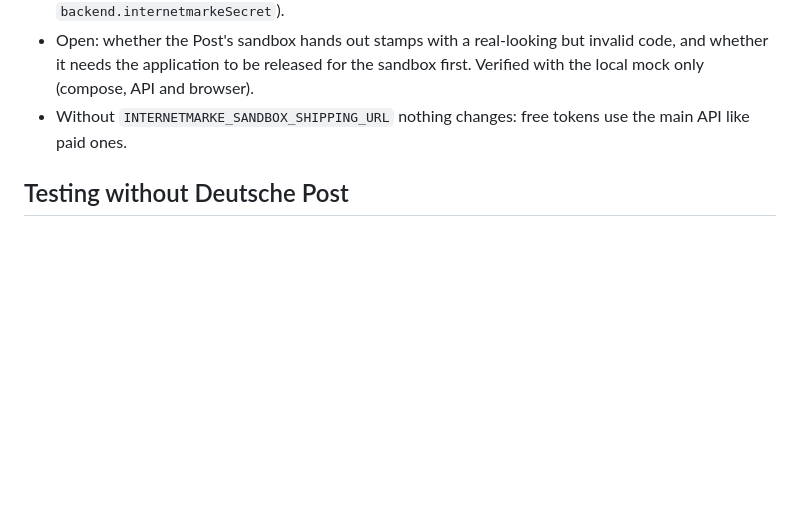
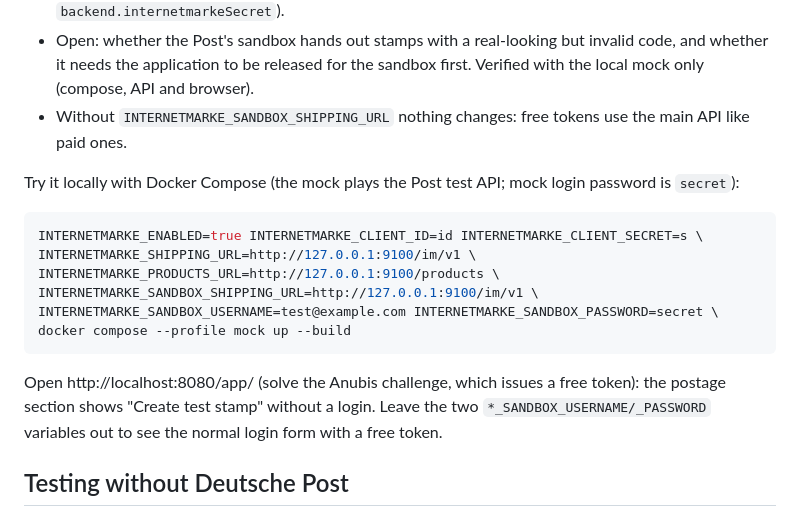
Before and after one commit to maltinapro/pdfcraft, a Markdown page: docs/14-internetmarke-integration.md, the part around the change. Rendered like a GitHub page; blank space fills up the shorter version.

Commit message:
docs: compose recipe for test stamps with free tokens
Co-authored-by: Copilot <223556219+Copilot@users.noreply.github.com>

````diff
--- a/docs/14-internetmarke-integration.md
+++ b/docs/14-internetmarke-integration.md
@@ -88,6 +88,19 @@ Free-token PDFs are watermarked "Entwurf"/"Draft", so they are drafts anyway. Wi
 - Open: whether the Post's sandbox hands out stamps with a real-looking but invalid code, and whether it needs the application to be released for the sandbox first. Verified with the local mock only (compose, API and browser).
 - Without `INTERNETMARKE_SANDBOX_SHIPPING_URL` nothing changes: free tokens use the main API like paid ones.
 
+Try it locally with Docker Compose (the mock plays the Post test API; mock login password is `secret`):
+
+```bash
+INTERNETMARKE_ENABLED=true INTERNETMARKE_CLIENT_ID=id INTERNETMARKE_CLIENT_SECRET=s \
+INTERNETMARKE_SHIPPING_URL=http://127.0.0.1:9100/im/v1 \
+INTERNETMARKE_PRODUCTS_URL=http://127.0.0.1:9100/products \
+INTERNETMARKE_SANDBOX_SHIPPING_URL=http://127.0.0.1:9100/im/v1 \
+INTERNETMARKE_SANDBOX_USERNAME=test@example.com INTERNETMARKE_SANDBOX_PASSWORD=secret \
+docker compose --profile mock up --build
+```
+
+Open http://localhost:8080/app/ (solve the Anubis challenge, which issues a free token): the postage section shows "Create test stamp" without a login. Leave the two `*_SANDBOX_USERNAME/_PASSWORD` variables out to see the normal login form with a free token.
+
 ## Testing without Deutsche Post
 
 `backend/tools/mock_internetmarke.py` is a local stand-in for both Deutsche Post APIs (products, login, cart, PNG checkout, ZIP download; password `secret`, `poor@example.com` has only 1 EUR). Start it, point `INTERNETMARKE_SHIPPING_URL=http://127.0.0.1:9100/im/v1` and `INTERNETMARKE_PRODUCTS_URL=http://127.0.0.1:9100/products` at it, and set `INTERNETMARKE_ENABLED=true` with any client id/secret (see the header of the script). Plain `http://` is accepted **only** for `localhost`/`127.0.0.1`; any other shipping URL requires https for the API and the download link. The unit tests start a similar mock server in-process (`cargo test internetmarke`).
````
